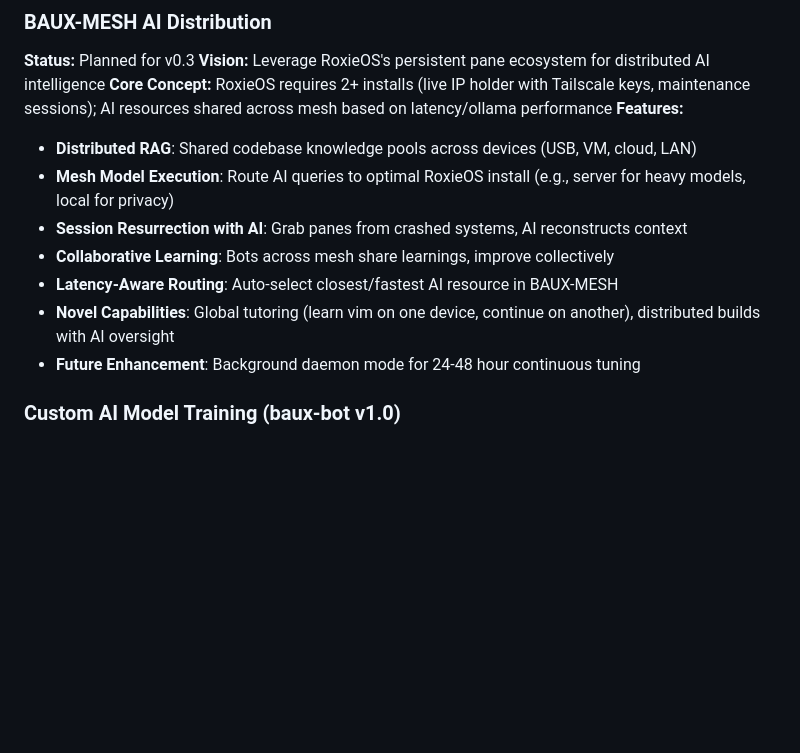
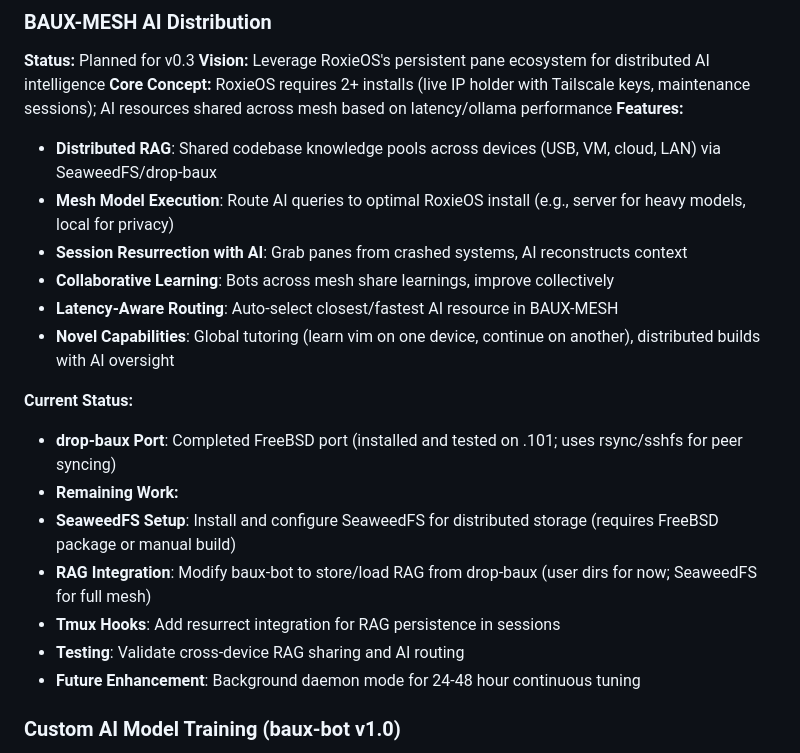
Before and after one commit to badlandz/RoxieOS, a Markdown page: docs/Future-Implementation-Plan.md, the part around the change. GitHub-like rendering; blank space fills up the shorter version.

Commit message:
Update drop-baux status: Port completed and tested; document remaining SeaweedFS/RAG work

```diff
--- a/docs/Future-Implementation-Plan.md
+++ b/docs/Future-Implementation-Plan.md
@@ -219,12 +219,20 @@ do-build:
 **Vision:** Leverage RoxieOS's persistent pane ecosystem for distributed AI intelligence
 **Core Concept:** RoxieOS requires 2+ installs (live IP holder with Tailscale keys, maintenance sessions); AI resources shared across mesh based on latency/ollama performance
 **Features:**
-- **Distributed RAG**: Shared codebase knowledge pools across devices (USB, VM, cloud, LAN)
+- **Distributed RAG**: Shared codebase knowledge pools across devices (USB, VM, cloud, LAN) via SeaweedFS/drop-baux
 - **Mesh Model Execution**: Route AI queries to optimal RoxieOS install (e.g., server for heavy models, local for privacy)
 - **Session Resurrection with AI**: Grab panes from crashed systems, AI reconstructs context
 - **Collaborative Learning**: Bots across mesh share learnings, improve collectively
 - **Latency-Aware Routing**: Auto-select closest/fastest AI resource in BAUX-MESH
 - **Novel Capabilities**: Global tutoring (learn vim on one device, continue on another), distributed builds with AI oversight
+
+**Current Status:**
+- **drop-baux Port**: Completed FreeBSD port (installed and tested on .101; uses rsync/sshfs for peer syncing)
+- **Remaining Work:**
+- **SeaweedFS Setup**: Install and configure SeaweedFS for distributed storage (requires FreeBSD package or manual build)
+- **RAG Integration**: Modify baux-bot to store/load RAG from drop-baux (user dirs for now; SeaweedFS for full mesh)
+- **Tmux Hooks**: Add resurrect integration for RAG persistence in sessions
+- **Testing**: Validate cross-device RAG sharing and AI routing
 - **Future Enhancement**: Background daemon mode for 24-48 hour continuous tuning
 
 ### Custom AI Model Training (baux-bot v1.0)
```
